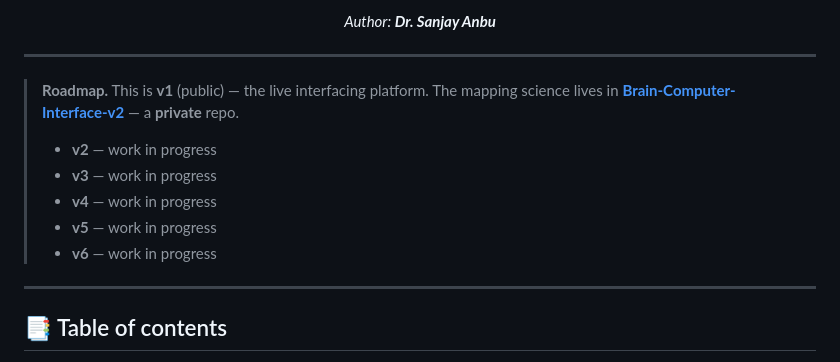
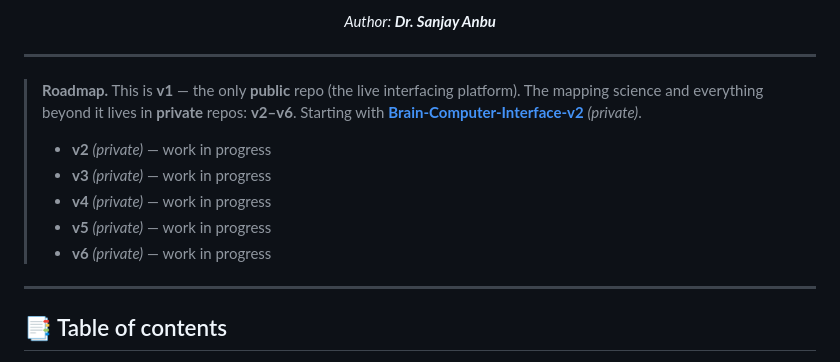
Before and after one commit to sanjaydoc/Brain-Computer-Interface-v1, a Markdown page: README.md, the part around the change. Drawn GitHub-style.

Commit message:
README: mark v2–v6 as private repos in the roadmap

```diff
--- a/README.md
+++ b/README.md
@@ -25,14 +25,15 @@ _Author: **Dr. Sanjay Anbu**_
 
 ---
 
-> **Roadmap.** This is **v1** (public) — the live interfacing platform.
-> The mapping science lives in [**Brain-Computer-Interface-v2**](https://github.com/sanjaydoc/Brain-Computer-Interface-v2) — a **private** repo.
+> **Roadmap.** This is **v1** — the only **public** repo (the live interfacing platform).
+> The mapping science and everything beyond it lives in **private** repos: **v2–v6**.
+> Starting with [**Brain-Computer-Interface-v2**](https://github.com/sanjaydoc/Brain-Computer-Interface-v2) _(private)_.
 >
-> - **v2** — work in progress
-> - **v3** — work in progress
-> - **v4** — work in progress
-> - **v5** — work in progress
-> - **v6** — work in progress
+> - **v2** _(private)_ — work in progress
+> - **v3** _(private)_ — work in progress
+> - **v4** _(private)_ — work in progress
+> - **v5** _(private)_ — work in progress
+> - **v6** _(private)_ — work in progress
 
 ---
 
```
